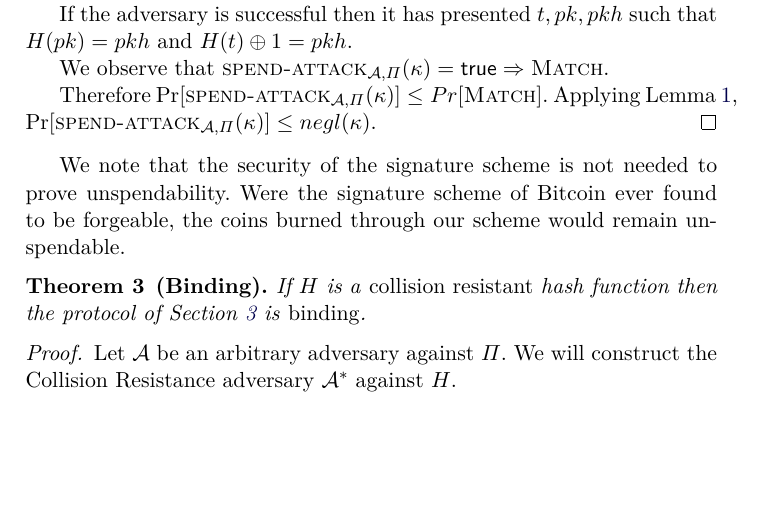
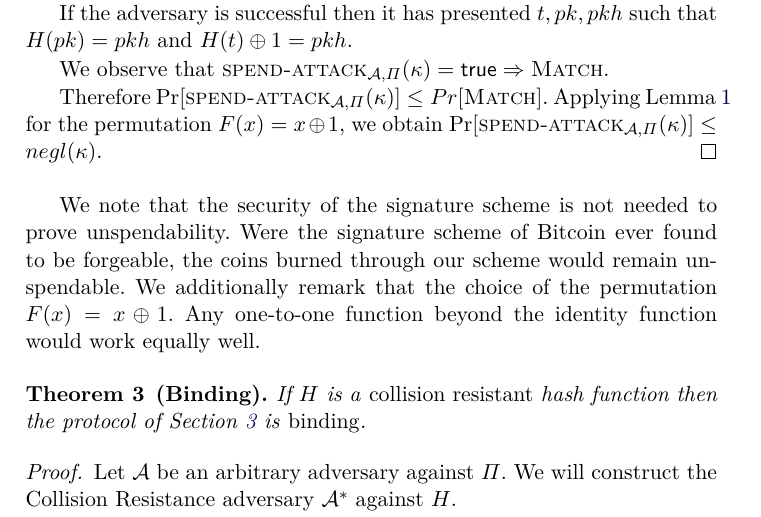
Before and after one commit to decrypto-org/burn-paper, a LaTeX paper (burn.tex, which reads analysis.tex): part of page 9 of 16, cut so that both start at the same text, the shorter picture padded with empty space. Compiled offline with pdfLaTeX.

Commit message:
Correctly use generalized perturbation lemma

```diff
--- a/analysis.tex
+++ b/analysis.tex
@@ -40,10 +40,14 @@
 
   We observe that $\textsc{spend-attack}_{\mathcal{A}, \Pi}(\kappa) = \true \Rightarrow \textsc{Match}$.
 
-  Therefore $\Pr[\textsc{spend-attack}_{\mathcal{A}, \Pi}(\kappa)] \leq Pr[\textsc{Match}]$. Applying Lemma~\ref{lem.perturbation}, $\Pr[\textsc{spend-attack}_{\mathcal{A}, \Pi}(\kappa)] \leq negl(\kappa)$.
+  Therefore $\Pr[\textsc{spend-attack}_{\mathcal{A}, \Pi}(\kappa)] \leq Pr[\textsc{Match}]$. Applying Lemma~\ref{lem.perturbation} for the permutation $F(x) = x \xor 1$,
+  we obtain
+  $\Pr[\textsc{spend-attack}_{\mathcal{A}, \Pi}(\kappa)] \leq negl(\kappa)$.
 \end{proof}
 
-We note that the security of the signature scheme is not needed to prove unspendability. Were the signature scheme of Bitcoin ever found to be forgeable, the coins burned through our scheme would remain unspendable.
+We note that the security of the signature scheme is not needed to prove unspendability. Were the signature scheme of Bitcoin ever found to be forgeable, the coins burned through our scheme would remain unspendable. We additionally remark that the
+choice of the permutation $F(x) = x \xor 1$. Any one-to-one
+function beyond the identity function would work equally well.
 
 \import{./}{algorithms/alg.collision-resistance-adversary.tex}
 
```
